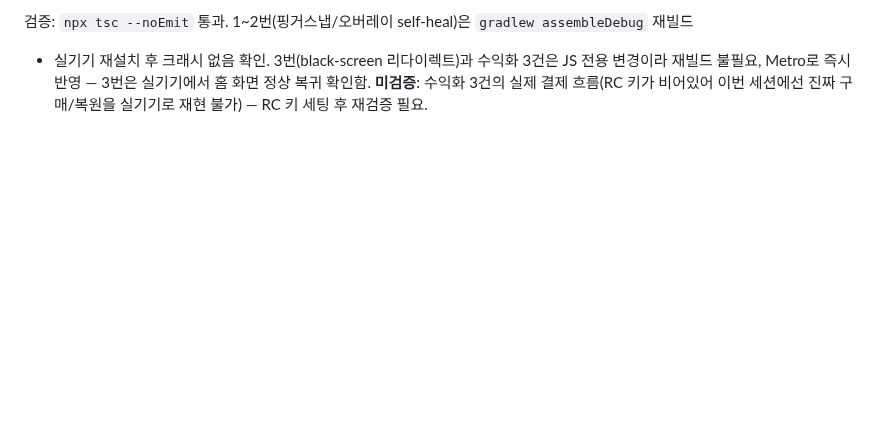
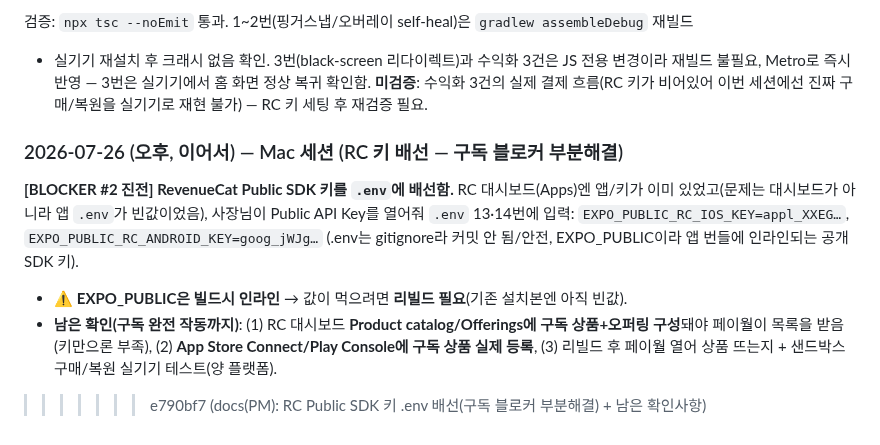
Before and after one commit to eileen0321/PACE, a Markdown page: PACE_PROJECT_MANAGEMENT.md, the part around the change. Rendered like a GitHub page; blank space fills up the shorter version.

Commit message:
docs(PM): RC Public SDK 키 .env 배선(구독 블로커 부분해결) + 남은 확인사항

```diff
--- a/PACE_PROJECT_MANAGEMENT.md
+++ b/PACE_PROJECT_MANAGEMENT.md
@@ -766,3 +766,15 @@ Health Connect는 2026년 기준 정식 지원(Google Fit API는 2026년 내 폐
 재빌드 불필요, Metro로 즉시 반영 — 3번은 실기기에서 홈 화면 정상 복귀 확인함. **미검증**: 수익화
 3건의 실제 결제 흐름(RC 키가 비어있어 이번 세션에선 진짜 구매/복원을 실기기로 재현 불가) —
 RC 키 세팅 후 재검증 필요.
+
+### 2026-07-26 (오후, 이어서) — Mac 세션 (RC 키 배선 — 구독 블로커 부분해결)
+
+**[BLOCKER #2 진전] RevenueCat Public SDK 키를 `.env`에 배선함.** RC 대시보드(Apps)엔 앱/키가
+이미 있었고(문제는 대시보드가 아니라 앱 `.env`가 빈값이었음), 사장님이 Public API Key를 열어줘
+`.env` 13·14번에 입력: `EXPO_PUBLIC_RC_IOS_KEY=appl_XXEG…`, `EXPO_PUBLIC_RC_ANDROID_KEY=goog_jWJg…`
+(.env는 gitignore라 커밋 안 됨/안전, EXPO_PUBLIC이라 앱 번들에 인라인되는 공개 SDK 키).
+- ⚠️ **EXPO_PUBLIC은 빌드시 인라인** → 값이 먹으려면 **리빌드 필요**(기존 설치본엔 아직 빈값).
+- **남은 확인(구독 완전 작동까지)**: (1) RC 대시보드 **Product catalog/Offerings에 구독 상품+오퍼링
+  구성**돼야 페이월이 목록을 받음(키만으론 부족), (2) **App Store Connect/Play Console에 구독 상품
+  실제 등록**, (3) 리빌드 후 페이월 열어 상품 뜨는지 + 샌드박스 구매/복원 실기기 테스트(양 플랫폼).
+>>>>>>> e790bf7 (docs(PM): RC Public SDK 키 .env 배선(구독 블로커 부분해결) + 남은 확인사항)
```
